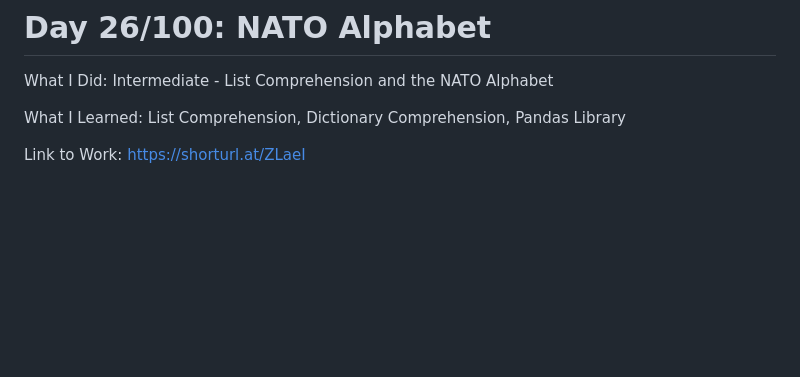
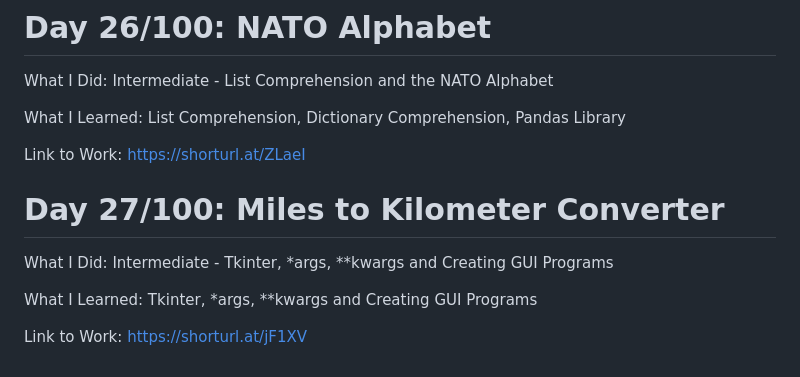
Before and after one commit to Masoudmashayekh/100_days_of_code_Python, a Markdown page: README.md, the part around the change. GitHub-like rendering; blank space fills up the shorter version.

```diff
--- a/README.md
+++ b/README.md
@@ -211,3 +211,12 @@ What I Did: Intermediate - List Comprehension and the NATO Alphabet
 What I Learned: List Comprehension, Dictionary Comprehension, Pandas Library
 
 Link to Work: https://shorturl.at/ZLaeI
+
+
+# Day 27/100: Miles to Kilometer Converter
+
+What I Did: Intermediate - Tkinter, *args, **kwargs and Creating GUI Programs
+
+What I Learned: Tkinter, *args, **kwargs and Creating GUI Programs
+
+Link to Work: https://shorturl.at/jF1XV
```
